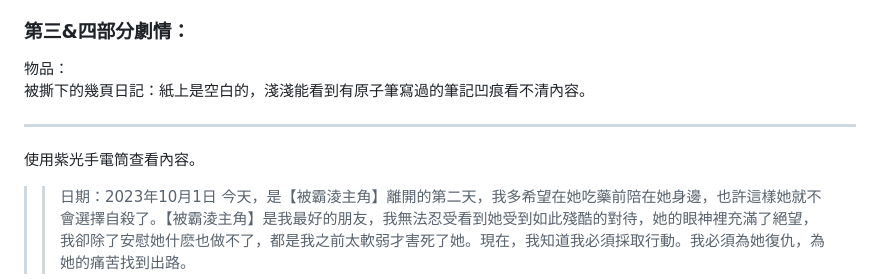
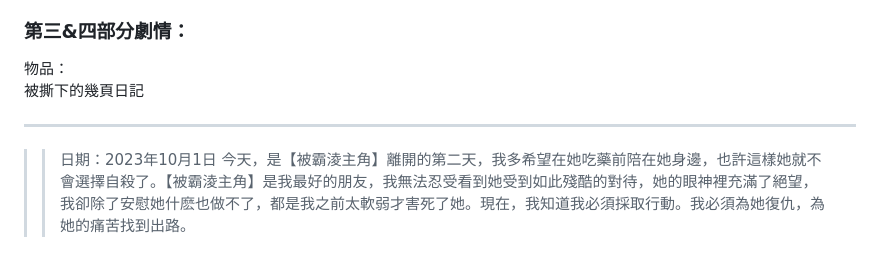
Before and after one commit to NaoCoding/Interactive-Fiction-Engine.c, a Markdown page: script/Part_3&4.md, the part around the change. Rendered like a GitHub page; blank space fills up the shorter version.

```diff
--- a/script/Part_3&4.md
+++ b/script/Part_3&4.md
@@ -11,10 +11,9 @@
 
 ### 第三&四部分劇情：
 物品：
-被撕下的幾頁日記：紙上是空白的，淺淺能看到有原子筆寫過的筆記凹痕看不清內容。
+被撕下的幾頁日記
 
 ---
-使用紫光手電筒查看內容。
 >>日期：2023年10月1日
 今天，是【被霸淩主角】離開的第二天，我多希望在她吃藥前陪在她身邊，也許這樣她就不會選擇自殺了。【被霸淩主角】是我最好的朋友，我無法忍受看到她受到如此殘酷的對待，她的眼神裡充滿了絕望，我卻除了安慰她什麽也做不了，都是我之前太軟弱才害死了她。現在，我知道我必須採取行動。我必須為她復仇，為她的痛苦找到出路。
 
```
